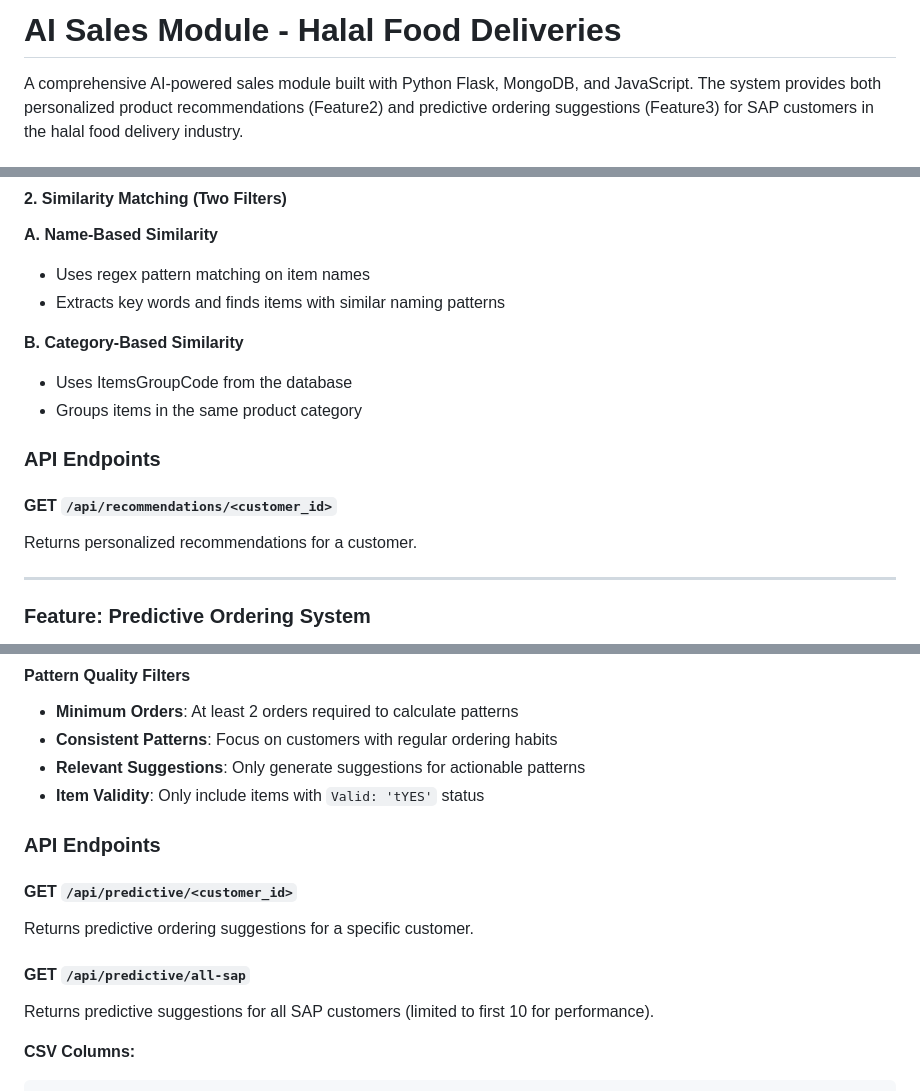
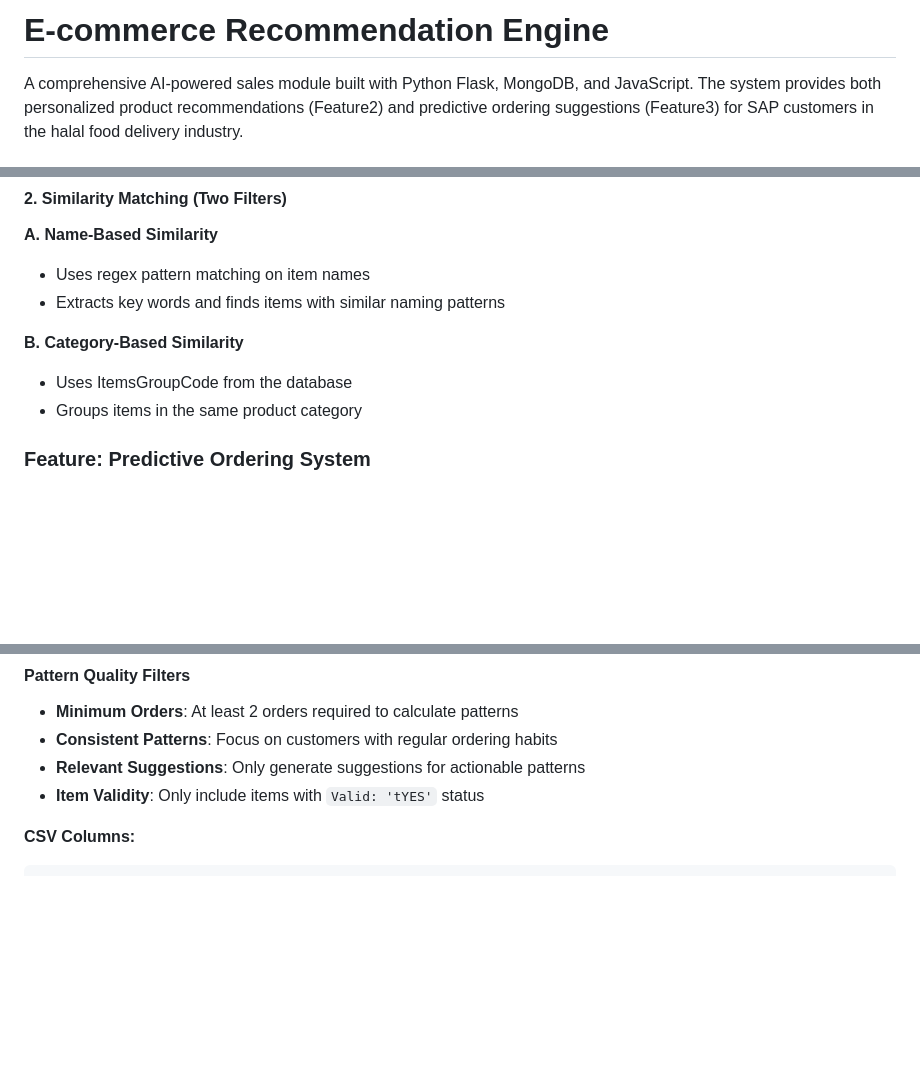
Before and after one commit to ana-riaz/Sales-AI, a Markdown page: README.md, 3 parts joined by grey strips. Rendered like a GitHub page; blank space fills up the shorter version.

Commit message:
Revise README

````diff
--- a/README.md
+++ b/README.md
@@ -1,5 +1,4 @@
-# AI Sales Module - Halal Food Deliveries
-
+# E-commerce Recommendation Engine
 A comprehensive AI-powered sales module built with Python Flask, MongoDB, and JavaScript. The system provides both personalized product recommendations (Feature2) and predictive ordering suggestions (Feature3) for SAP customers in the halal food delivery industry.
 
 ## System Overview
@@ -31,13 +30,6 @@ Main AI features designed to enhance customer experience and drive sales:
 - Uses ItemsGroupCode from the database
 - Groups items in the same product category
 
-### **API Endpoints**
-
-#### **GET `/api/recommendations/<customer_id>`**
-Returns personalized recommendations for a customer.
-
-
----
 
 ### **Feature: Predictive Ordering System**
 
@@ -112,15 +104,6 @@ if current_stock < stock_threshold and days_since_last_order <= 90:
 - **Item Validity**: Only include items with `Valid: 'tYES'` status
 
 
-### **API Endpoints**
-
-#### **GET `/api/predictive/<customer_id>`**
-Returns predictive ordering suggestions for a specific customer.
-
-#### **GET `/api/predictive/all-sap`**
-Returns predictive suggestions for all SAP customers (limited to first 10 for performance).
-
-
 **CSV Columns:**
 ```
 Customer ID, Customer Name, Customer Type, Country, Item Code, Item Name,
````
Also changed, not shown: other parts of README.md (+0 -70 lines).
